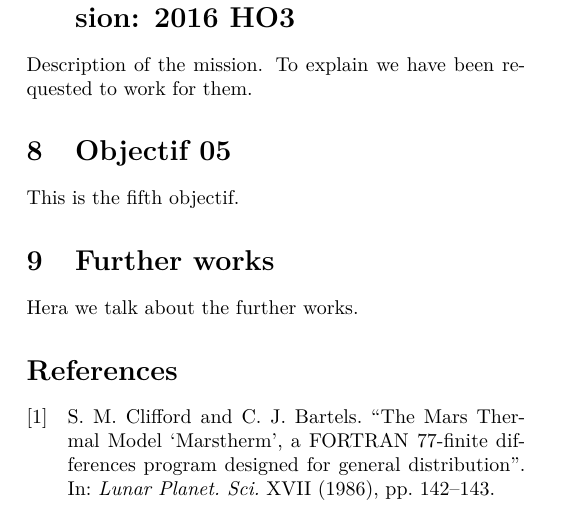
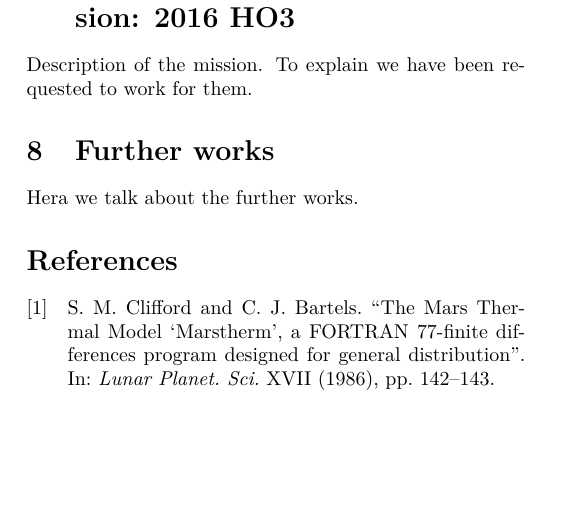
Before and after one commit to GregoireHENRY/hera-pmi, a LaTeX paper (report/pmi.tex, which reads report/src/objectif05.tex): part of page 3 of 3, cut so that both start at the same text, the shorter picture padded with empty space. Compiled offline with pdfLaTeX.

Commit message:
rm objv5

```diff
--- a/report/pmi.tex
+++ b/report/pmi.tex
@@ -18,7 +18,6 @@
 \import{src/}{selfheating.tex}
 \import{src/}{obliquity.tex}
 \import{src/}{HO3.tex}
-\import{src/}{objectif05.tex}
 \import{src/}{furtherworks.tex}
 
 \nocite{*}\printbibliography[heading=bibintoc, title={References}]
--- a/report/src/objectif05.tex
+++ /dev/null
@@ -1,4 +0,0 @@
-\section{Objectif 05}
-\label{objectif05}
-
-This is the fifth objectif.
```
